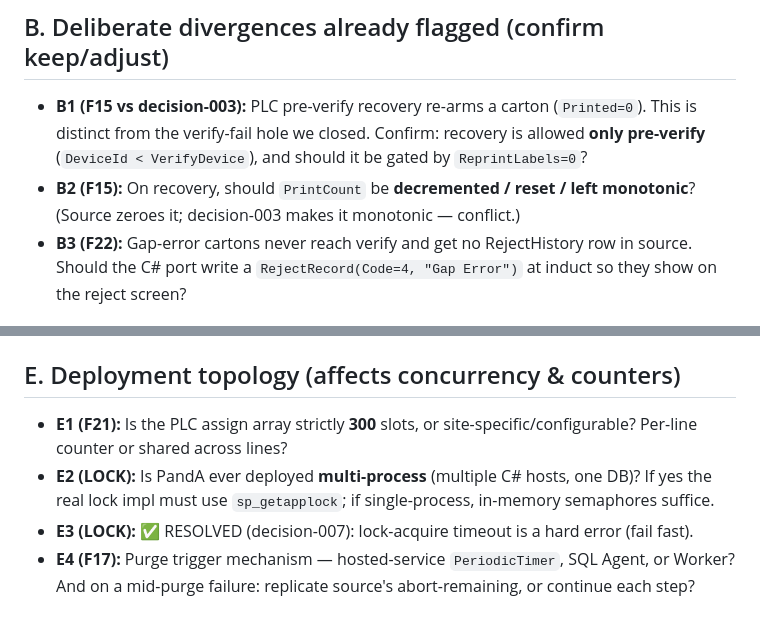
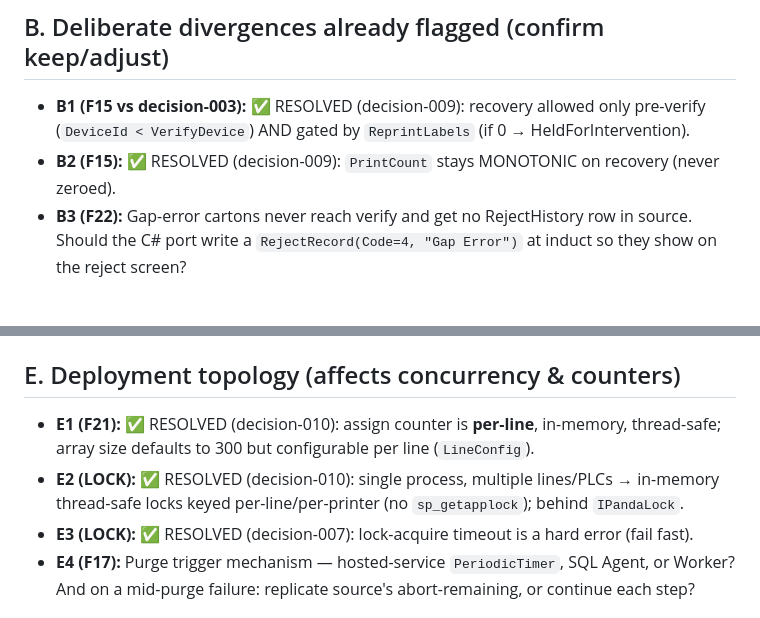
Before and after one commit to npawlakEL/agentic-work, a Markdown page: .project/spec/open-questions.md, 2 parts joined by grey strips. GitHub-like rendering.

```diff
--- a/.project/spec/open-questions.md
+++ b/.project/spec/open-questions.md
@@ -16,11 +16,9 @@ IDs map back to the cluster spec docs.
 
 ## B. Deliberate divergences already flagged (confirm keep/adjust)
 
-- **B1 (F15 vs decision-003):** PLC pre-verify recovery re-arms a carton (`Printed=0`). This is
-  distinct from the verify-fail hole we closed. Confirm: recovery is allowed **only pre-verify**
-  (`DeviceId < VerifyDevice`), and should it be gated by `ReprintLabels=0`?
-- **B2 (F15):** On recovery, should `PrintCount` be **decremented / reset / left monotonic**?
-  (Source zeroes it; decision-003 makes it monotonic — conflict.)
+- **B1 (F15 vs decision-003):** ✅ RESOLVED (decision-009): recovery allowed only pre-verify
+  (`DeviceId < VerifyDevice`) AND gated by `ReprintLabels` (if 0 → HeldForIntervention).
+- **B2 (F15):** ✅ RESOLVED (decision-009): `PrintCount` stays MONOTONIC on recovery (never zeroed).
 - **B3 (F22):** Gap-error cartons never reach verify and get no RejectHistory row in source.
   Should the C# port write a `RejectRecord(Code=4, "Gap Error")` at induct so they show on the
   reject screen?
@@ -68,10 +66,10 @@ IDs map back to the cluster spec docs.
 
 ## E. Deployment topology (affects concurrency & counters)
 
-- **E1 (F21):** Is the PLC assign array strictly **300** slots, or site-specific/configurable?
-  Per-line counter or shared across lines?
-- **E2 (LOCK):** Is PandA ever deployed **multi-process** (multiple C# hosts, one DB)? If yes the
-  real lock impl must use `sp_getapplock`; if single-process, in-memory semaphores suffice.
+- **E1 (F21):** ✅ RESOLVED (decision-010): assign counter is **per-line**, in-memory, thread-safe;
+  array size defaults to 300 but configurable per line (`LineConfig`).
+- **E2 (LOCK):** ✅ RESOLVED (decision-010): single process, multiple lines/PLCs → in-memory
+  thread-safe locks keyed per-line/per-printer (no `sp_getapplock`); behind `IPandaLock`.
 - **E3 (LOCK):** ✅ RESOLVED (decision-007): lock-acquire timeout is a hard error (fail fast).
 - **E4 (F17):** Purge trigger mechanism — hosted-service `PeriodicTimer`, SQL Agent, or Worker?
   And on a mid-purge failure: replicate source's abort-remaining, or continue each step?
```
Also changed, not shown: .project/architecture-log/decision-009-f15-recovery-semantics.md (added, +54 -0 lines), .project/architecture-log/decision-010-topology-and-concurrency.md (added, +50 -0 lines).
